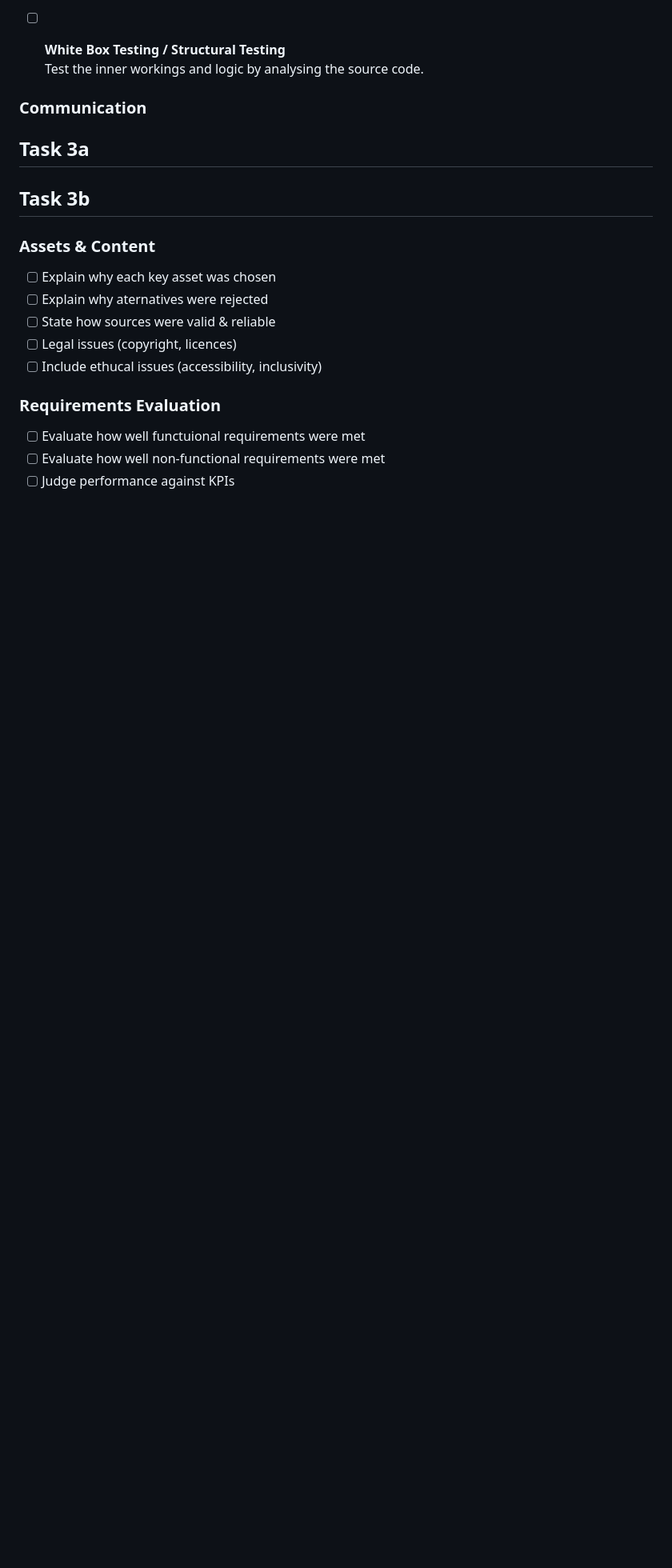
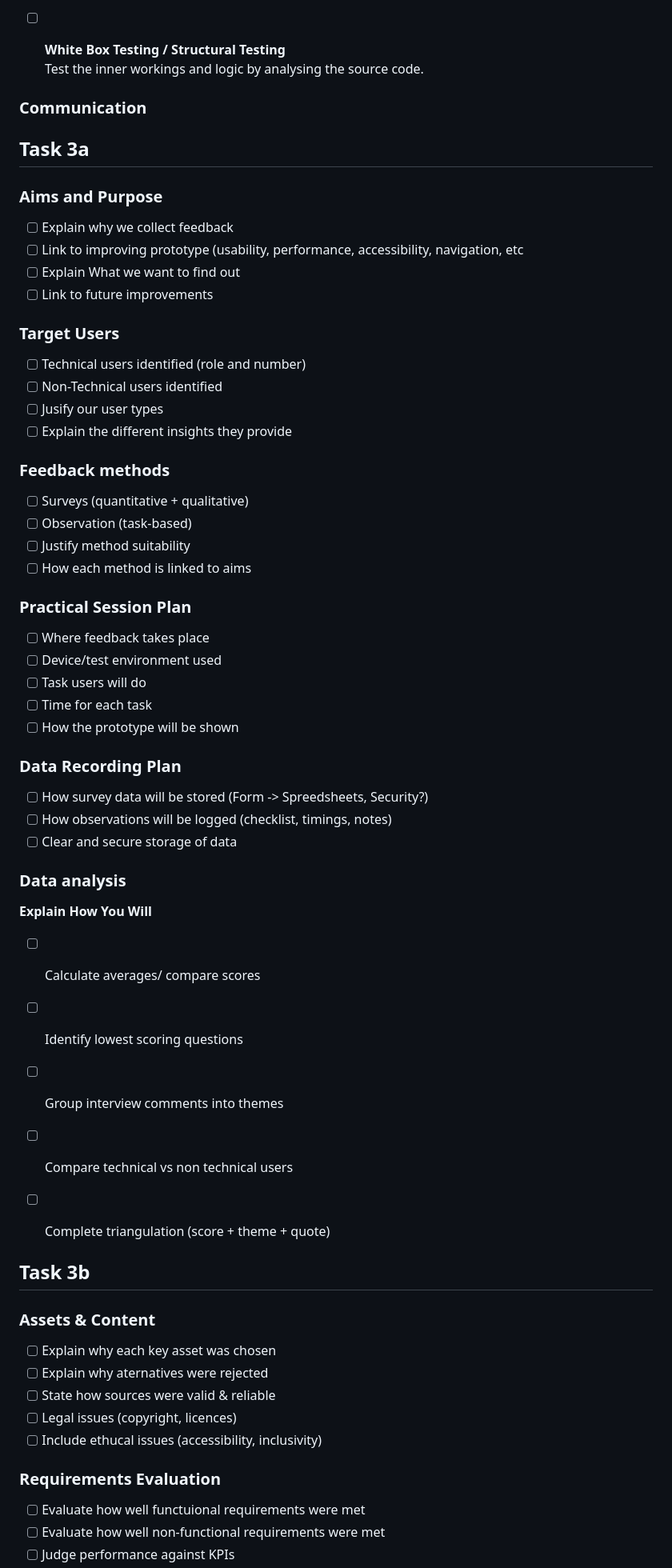
Before and after one commit to Ibrahimm08/T-Level, a Markdown page: README.md, the part around the change. Shown at 80% size. GitHub-like rendering; blank space fills up the shorter version.

Commit message:
Add sections for 3a - feedback methods and data analysis (Incomplete)

```diff
--- a/README.md
+++ b/README.md
@@ -124,6 +124,44 @@ Cover:
 
 ## Task 3a
 
+### Aims and Purpose
+- [ ] Explain why we collect feedback
+- [ ] Link to improving prototype (usability, performance, accessibility, navigation, etc
+- [ ] Explain What we want to find out
+- [ ] Link to future improvements
+
+### Target Users
+- [ ] Technical users identified (role and number)
+- [ ] Non-Technical users identified
+- [ ] Jusify our user types
+- [ ] Explain the different insights they provide
+
+### Feedback methods
+- [ ] Surveys (quantitative + qualitative)
+- [ ] Observation (task-based)
+- [ ] Justify method suitability
+- [ ] How each method is linked to aims
+
+### Practical Session Plan
+- [ ] Where feedback takes place
+- [ ] Device/test environment used
+- [ ] Task users will do
+- [ ] Time for each task
+- [ ] How the prototype will be shown
+
+### Data Recording Plan
+- [ ] How survey data will be stored (Form -> Spreedsheets, Security?)
+- [ ] How observations will be logged (checklist, timings, notes)
+- [ ] Clear and secure storage of data
+
+### Data analysis
+**Explain How You Will**
+- [ ] Calculate averages/ compare scores
+- [ ] Identify lowest scoring questions
+- [ ] Group interview comments into themes
+- [ ] Compare technical vs non technical users
+- [ ] Complete triangulation (score + theme + quote)
+
 
 ## Task 3b
 
```
